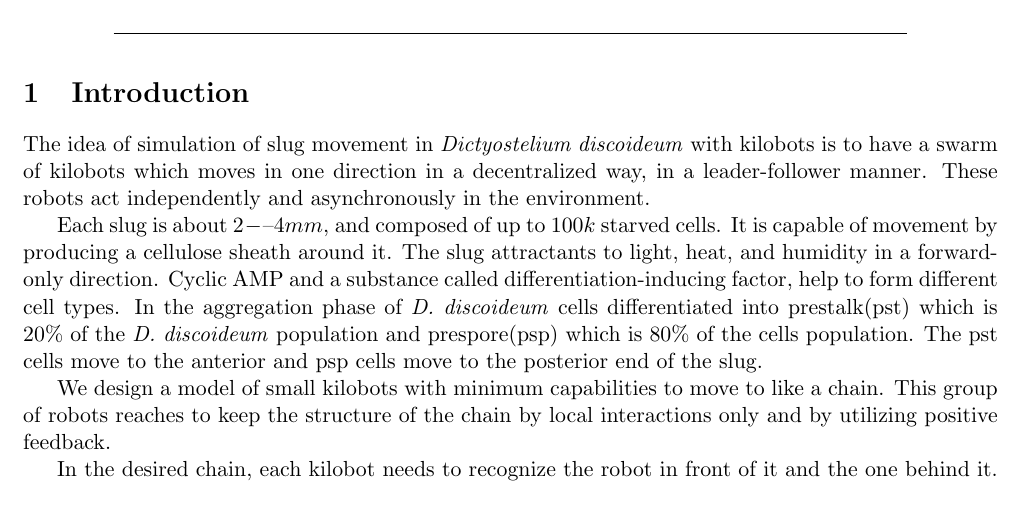
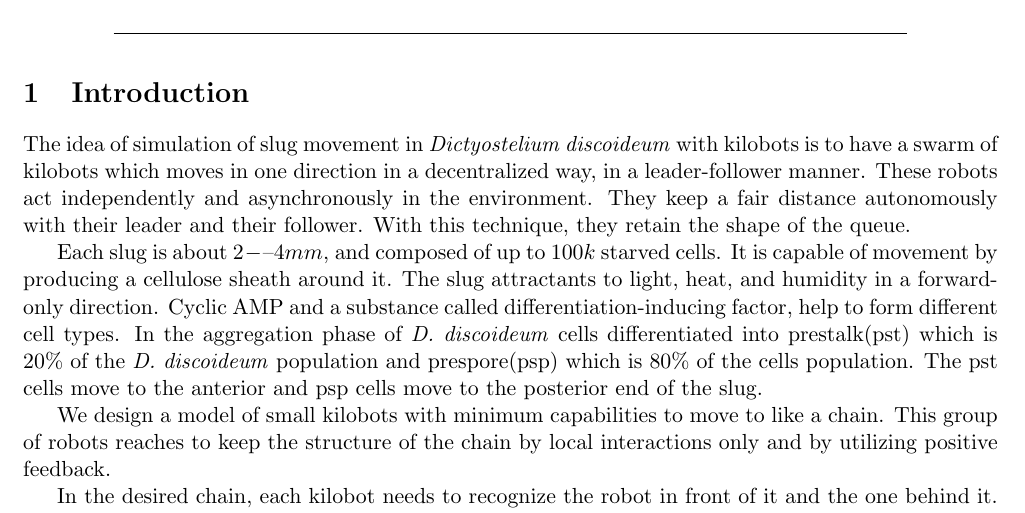
Before and after one commit to par-mo/Kilobot_Dictyostelium_Slug_Movement, a LaTeX paper (main.tex): part of page 1 of 3, cut so that both start at the same text. Compiled offline with pdfLaTeX; a missing bibliography style is replaced by a similar one.

Commit message:
Ch3 got closed

```diff
--- a/main.tex
+++ b/main.tex
@@ -36,7 +36,7 @@ Understanding the collective behaviors in nature and its potential links to engi
 %\noindent\makebox[\linewidth]{\rule{\paperwidth}{0.2pt}}
  %% ------------------------------------------------The first section ------------------------------------------------
 \section{Introduction}
-The idea of simulation of slug movement in \textit{Dictyostelium discoideum} with kilobots is to have a swarm of kilobots which moves in one direction in a decentralized way, in a leader-follower manner. These robots act independently and asynchronously in the environment.
+The idea of simulation of slug movement in \textit{Dictyostelium discoideum} with kilobots is to have a swarm of kilobots which moves in one direction in a decentralized way, in a leader-follower manner. These robots act independently and asynchronously in the environment. They keep a fair distance autonomously with their leader and their follower. With this technique, they retain the shape of the queue.
 
 Each slug is about $2-–4 mm$, and composed of up to $100k$ starved cells. It is capable of movement by producing a cellulose sheath around it. The slug attractants to light, heat, and humidity in a forward-only direction. Cyclic AMP and a substance called differentiation-inducing factor, help to form different cell types. In the aggregation phase of \textit{D. discoideum} cells differentiated into prestalk(pst) which is $20\%$ of the \textit{D.~discoideum} population and prespore(psp) which is $80\%$ of the cells population. The pst cells move to the anterior and psp cells move to the posterior end of the slug.
 
```
